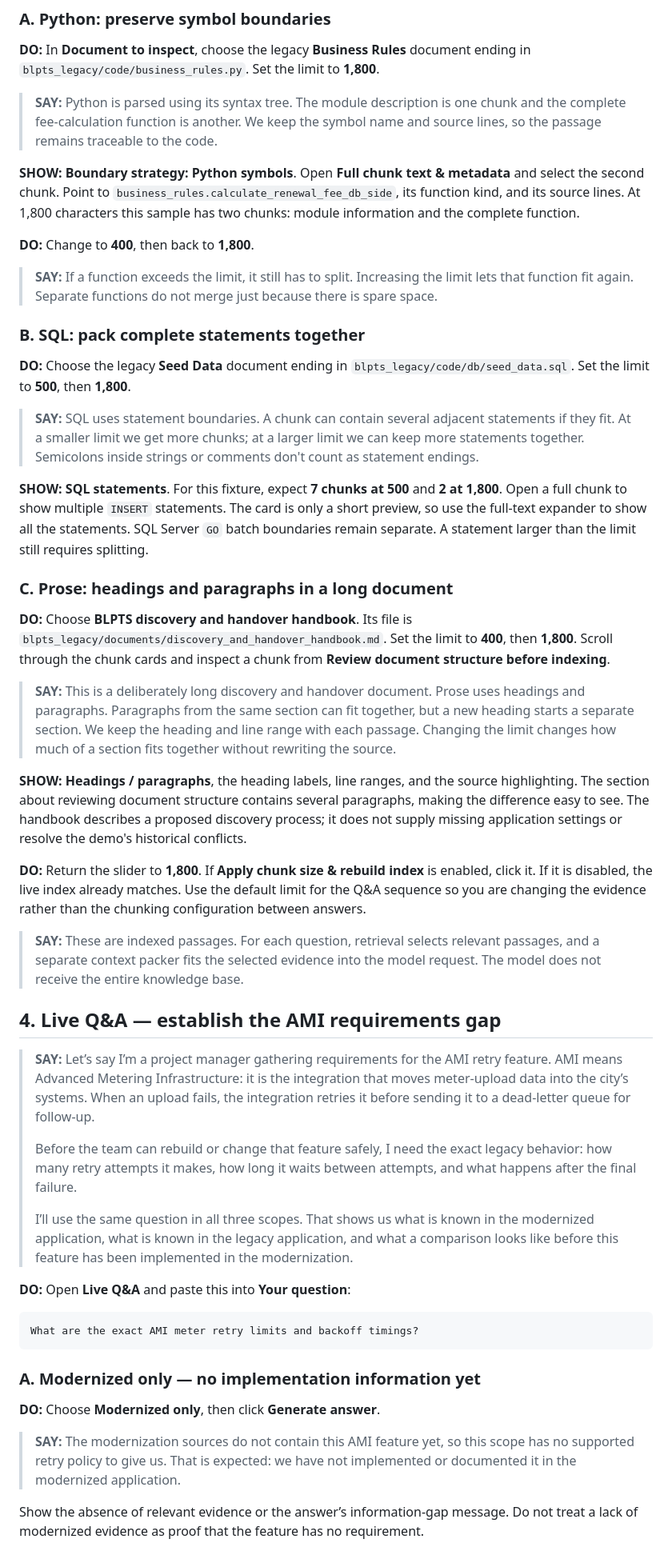
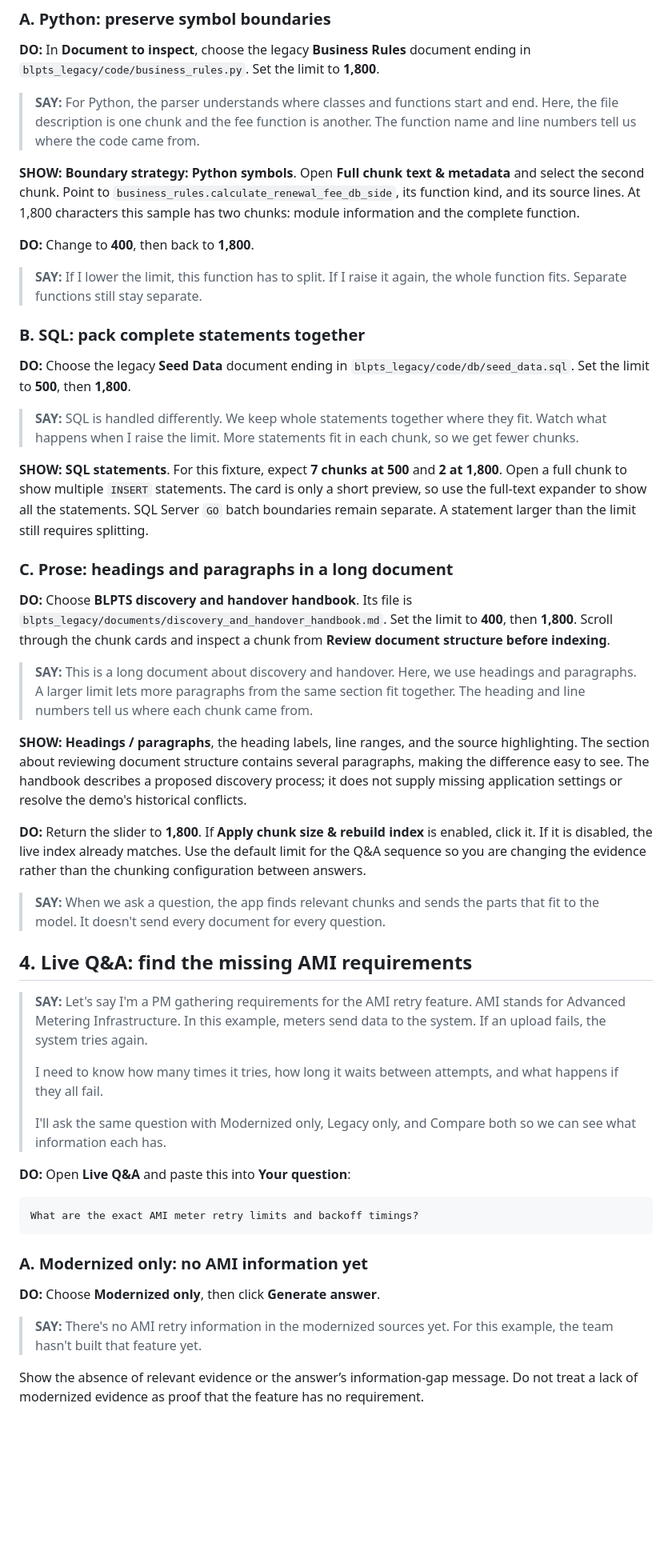
Before and after one commit to sparsha-srinath/Continuity, a Markdown page: docs/demo-sample-data.md, the part around one of its changes. Shown at 80% size. GitHub-like rendering; blank space fills up the shorter version.

````diff
--- a/docs/demo-sample-data.md
+++ b/docs/demo-sample-data.md
@@ -54,19 +64,19 @@ Nothing needs to be pasted for this section. These three sources are in the base
 
 **DO:** In **Document to inspect**, choose the legacy **Business Rules** document ending in `blpts_legacy/code/business_rules.py`. Set the limit to **1,800**.
 
-> **SAY:** Python is parsed using its syntax tree. The module description is one chunk and the complete fee-calculation function is another. We keep the symbol name and source lines, so the passage remains traceable to the code.
+> **SAY:** For Python, the parser understands where classes and functions start and end. Here, the file description is one chunk and the fee function is another. The function name and line numbers tell us where the code came from.
 
 **SHOW:** **Boundary strategy: Python symbols**. Open **Full chunk text & metadata** and select the second chunk. Point to `business_rules.calculate_renewal_fee_db_side`, its function kind, and its source lines. At 1,800 characters this sample has two chunks: module information and the complete function.
 
 **DO:** Change to **400**, then back to **1,800**.
 
-> **SAY:** If a function exceeds the limit, it still has to split. Increasing the limit lets that function fit again. Separate functions do not merge just because there is spare space.
+> **SAY:** If I lower the limit, this function has to split. If I raise it again, the whole function fits. Separate functions still stay separate.
 
 ### B. SQL: pack complete statements together
 
 **DO:** Choose the legacy **Seed Data** document ending in `blpts_legacy/code/db/seed_data.sql`. Set the limit to **500**, then **1,800**.
 
-> **SAY:** SQL uses statement boundaries. A chunk can contain several adjacent statements if they fit. At a smaller limit we get more chunks; at a larger limit we can keep more statements together. Semicolons inside strings or comments don't count as statement endings.
+> **SAY:** SQL is handled differently. We keep whole statements together where they fit. Watch what happens when I raise the limit. More statements fit in each chunk, so we get fewer chunks.
 
 **SHOW:** **SQL statements**. For this fixture, expect **7 chunks at 500** and **2 at 1,800**. Open a full chunk to show multiple `INSERT` statements. The card is only a short preview, so use the full-text expander to show all the statements. SQL Server `GO` batch boundaries remain separate. A statement larger than the limit still requires splitting.
 
@@ -74,21 +84,21 @@ Nothing needs to be pasted for this section. These three sources are in the base
 
 **DO:** Choose **BLPTS discovery and handover handbook**. Its file is `blpts_legacy/documents/discovery_and_handover_handbook.md`. Set the limit to **400**, then **1,800**. Scroll through the chunk cards and inspect a chunk from **Review document structure before indexing**.
 
-> **SAY:** This is a deliberately long discovery and handover document. Prose uses headings and paragraphs. Paragraphs from the same section can fit together, but a new heading starts a separate section. We keep the heading and line range with each passage. Changing the limit changes how much of a section fits together without rewriting the source.
+> **SAY:** This is a long document about discovery and handover. Here, we use headings and paragraphs. A larger limit lets more paragraphs from the same section fit together. The heading and line numbers tell us where each chunk came from.
 
 **SHOW:** **Headings / paragraphs**, the heading labels, line ranges, and the source highlighting. The section about reviewing document structure contains several paragraphs, making the difference easy to see. The handbook describes a proposed discovery process; it does not supply missing application settings or resolve the demo's historical conflicts.
 
 **DO:** Return the slider to **1,800**. If **Apply chunk size & rebuild index** is enabled, click it. If it is disabled, the live index already matches. Use the default limit for the Q&A sequence so you are changing the evidence rather than the chunking configuration between answers.
 
-> **SAY:** These are indexed passages. For each question, retrieval selects relevant passages, and a separate context packer fits the selected evidence into the model request. The model does not receive the entire knowledge base.
+> **SAY:** When we ask a question, the app finds relevant chunks and sends the parts that fit to the model. It doesn't send every document for every question.
 
-## 4. Live Q&A — establish the AMI requirements gap
+## 4. Live Q&A: find the missing AMI requirements
 
-> **SAY:** Let’s say I’m a project manager gathering requirements for the AMI retry feature. AMI means Advanced Metering Infrastructure: it is the integration that moves meter-upload data into the city’s systems. When an upload fails, the integration retries it before sending it to a dead-letter queue for follow-up.
+> **SAY:** Let's say I'm a PM gathering requirements for the AMI retry feature. AMI stands for Advanced Metering Infrastructure. In this example, meters send data to the system. If an upload fails, the system tries again.
 >
-> Before the team can rebuild or change that feature safely, I need the exact legacy behavior: how many retry attempts it makes, how long it waits between attempts, and what happens after the final failure.
+> I need to know how many times it tries, how long it waits between attempts, and what happens if they all fail.
 >
-> I’ll use the same question in all three scopes. That shows us what is known in the modernized application, what is known in the legacy application, and what a comparison looks like before this feature has been implemented in the modernization.
+> I'll ask the same question with Modernized only, Legacy only, and Compare both so we can see what information each has.
 
 **DO:** Open **Live Q&A** and paste this into **Your question**:
 
@@ -96,11 +106,11 @@ Nothing needs to be pasted for this section. These three sources are in the base
 What are the exact AMI meter retry limits and backoff timings?
 ```
 
-### A. Modernized only — no implementation information yet
+### A. Modernized only: no AMI information yet
 
 **DO:** Choose **Modernized only**, then click **Generate answer**.
 
-> **SAY:** The modernization sources do not contain this AMI feature yet, so this scope has no supported retry policy to give us. That is expected: we have not implemented or documented it in the modernized application.
+> **SAY:** There's no AMI retry information in the modernized sources yet. For this example, the team hasn't built that feature yet.
 
 Show the absence of relevant evidence or the answer’s information-gap message. Do not treat a lack of modernized evidence as proof that the feature has no requirement.
 
````
Also changed, not shown: other parts of docs/demo-sample-data.md (+68 -49 lines), docs/presenter-demo.md (+6 -4 lines).
